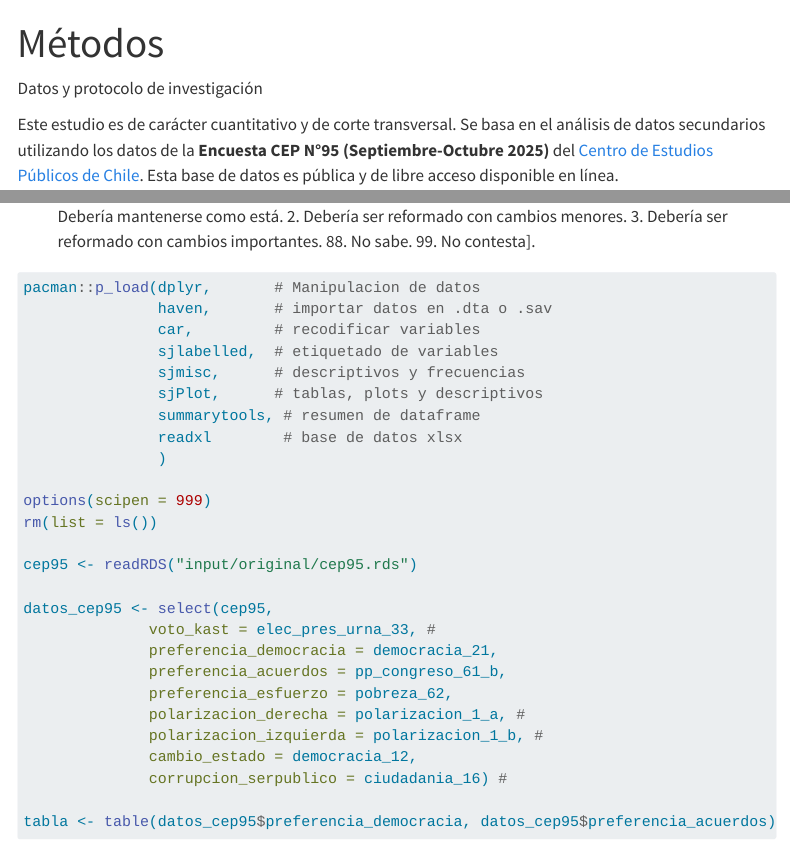
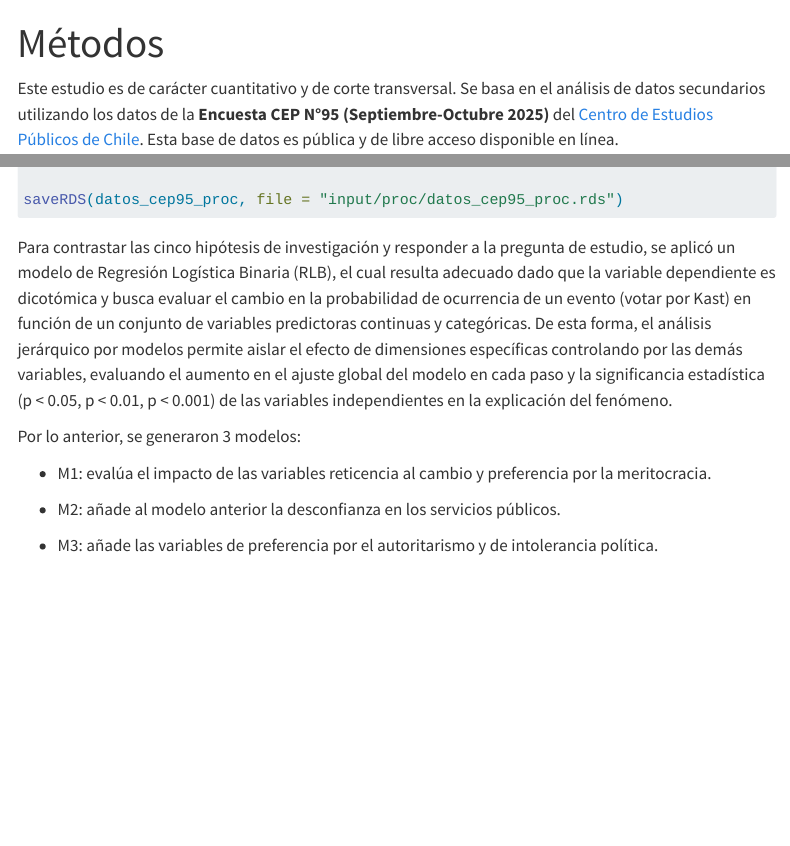
Before and after one commit to pipoowo/CSA-Trabajo2, a Quarto document (04-metodos.qmd): the page in a window 1100 px wide, from its top, and a second part further down, joined at a grey line. Rendered offline with R 4.5, knitr and Pandoc in place of Quarto, with nearby package versions; menus at the side of the page are left out.

Commit message:
métodos actualizados

````diff
--- a/04-metodos.qmd
+++ b/04-metodos.qmd
@@ -1,8 +1,6 @@
 ---
 title: "Métodos"
 ---
-
-Datos y protocolo de investigación
 
 Este estudio es de carácter cuantitativo y de corte transversal. Se basa en el análisis de datos secundarios utilizando los datos de la **Encuesta CEP N°95 (Septiembre-Octubre 2025)** del [Centro de Estudios Públicos de Chile](https://www.cepchile.cl/encuesta/encuesta-cep-n-95-septiembre-octubre-2025/). Esta base de datos es pública y de libre acceso disponible en línea.
 
@@ -233,3 +231,13 @@ datos_cep95_proc <- datos_cep95_proc %>%
 saveRDS(datos_cep95_proc, file = "input/proc/datos_cep95_proc.rds")
 
 ```
+
+Para contrastar las cinco hipótesis de investigación y responder a la pregunta de estudio, se aplicó un modelo de Regresión Logística Binaria (RLB), el cual resulta adecuado dado que la variable dependiente es dicotómica y busca evaluar el cambio en la probabilidad de ocurrencia de un evento (votar por Kast) en función de un conjunto de variables predictoras continuas y categóricas. De esta forma, el análisis jerárquico por modelos permite aislar el efecto de dimensiones específicas controlando por las demás variables, evaluando el aumento en el ajuste global del modelo en cada paso y la significancia estadística (p < 0.05, p < 0.01, p < 0.001) de las variables independientes en la explicación del fenómeno.
+
+Por lo anterior, se generaron 3 modelos:
+
+- M1: evalúa el impacto de las variables reticencia al cambio y preferencia por la meritocracia.
+
+- M2:  añade al modelo anterior la desconfianza en los servicios públicos.
+
+- M3: añade las variables de preferencia por el autoritarismo y de intolerancia política.
````
Also changed, not shown: 2 other files.
